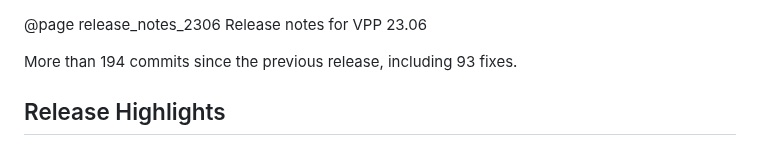
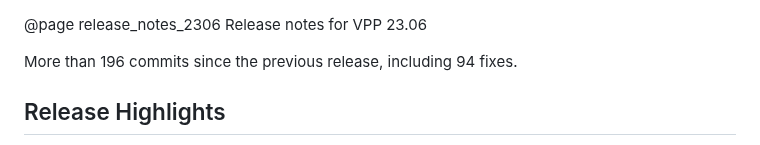
Before and after one commit to vpp-dev/vpp-release-notes, a Markdown page: RELEASE-GENERATED.md, the part around one of its changes. Drawn GitHub-style.

```diff
--- a/RELEASE-GENERATED.md
+++ b/RELEASE-GENERATED.md
@@ -1,6 +1,6 @@
 @page release_notes_2306 Release notes for VPP 23.06
 
-More than 194 commits since the previous release, including 93 fixes.
+More than 196 commits since the previous release, including 94 fixes.
 
 ## Release Highlights
 
```
Also changed, not shown: other parts of RELEASE-GENERATED.md (+1 -1 lines).
